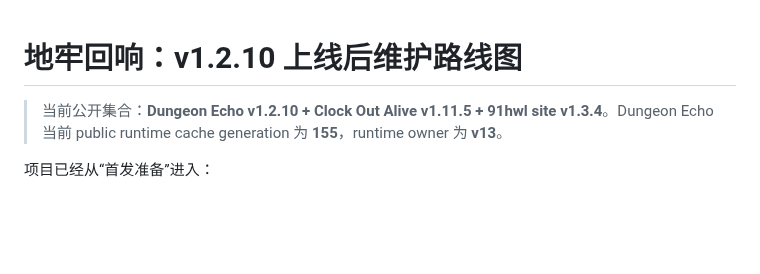
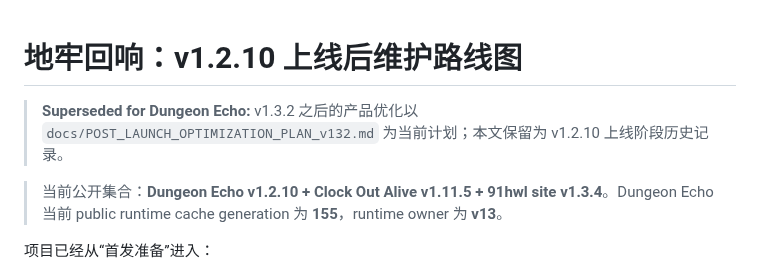
Before and after one commit to diaow2331-ops/dungeon-echo, a Markdown page: docs/PRODUCTION_ROADMAP.md, the part around the change. Drawn GitHub-style; blank space fills up the shorter version.

Commit message:
docs: mark v1.2.10 roadmap as superseded

```diff
--- a/docs/PRODUCTION_ROADMAP.md
+++ b/docs/PRODUCTION_ROADMAP.md
@@ -1,4 +1,6 @@
 # 地牢回响：v1.2.10 上线后维护路线图
+
+> **Superseded for Dungeon Echo:** v1.3.2 之后的产品优化以 `docs/POST_LAUNCH_OPTIMIZATION_PLAN_v132.md` 为当前计划；本文保留为 v1.2.10 上线阶段历史记录。
 
 > 当前公开集合：**Dungeon Echo v1.2.10 + Clock Out Alive v1.11.5 + 91hwl site v1.3.4**。Dungeon Echo 当前 public runtime cache generation 为 **155**，runtime owner 为 **v13**。
 
```
